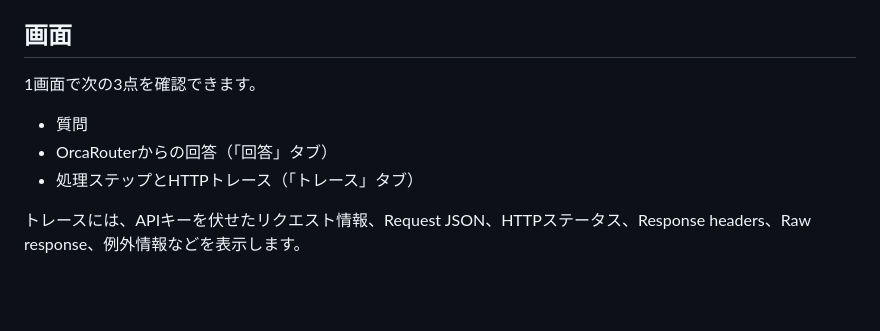
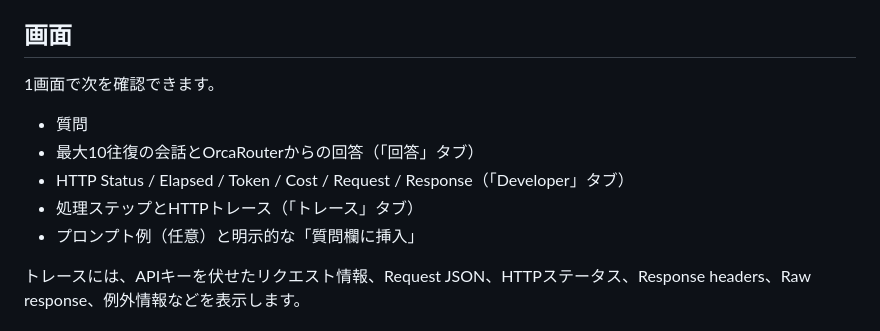
Before and after one commit to papanda925/OrcaRouter-Samples, a Markdown page: PowerShell/README.md, the part around the change. GitHub-like rendering; blank space fills up the shorter version.

Commit message:
Refresh PowerShell screen description

```diff
--- a/PowerShell/README.md
+++ b/PowerShell/README.md
@@ -145,11 +145,13 @@ Model欄は自由入力なので、無料ルーターと有料モデルで同じ
 
 ## 画面
 
-1画面で次の3点を確認できます。
+1画面で次を確認できます。
 
 - 質問
-- OrcaRouterからの回答（「回答」タブ）
+- 最大10往復の会話とOrcaRouterからの回答（「回答」タブ）
+- HTTP Status / Elapsed / Token / Cost / Request / Response（「Developer」タブ）
 - 処理ステップとHTTPトレース（「トレース」タブ）
+- プロンプト例（任意）と明示的な「質問欄に挿入」
 
 トレースには、APIキーを伏せたリクエスト情報、Request JSON、HTTPステータス、Response headers、Raw response、例外情報などを表示します。
 
```
